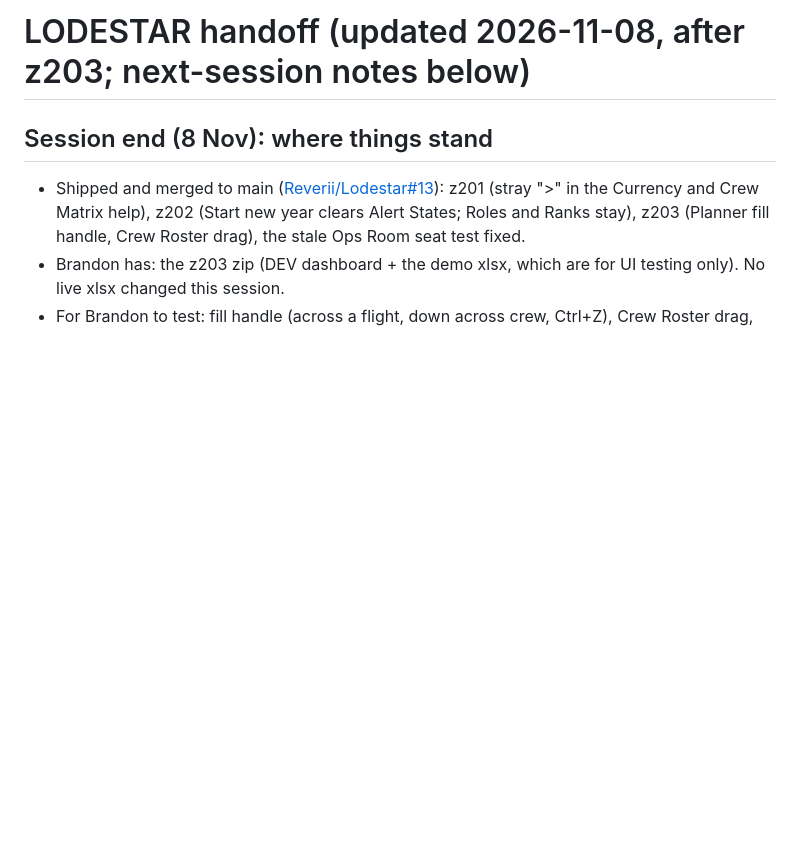
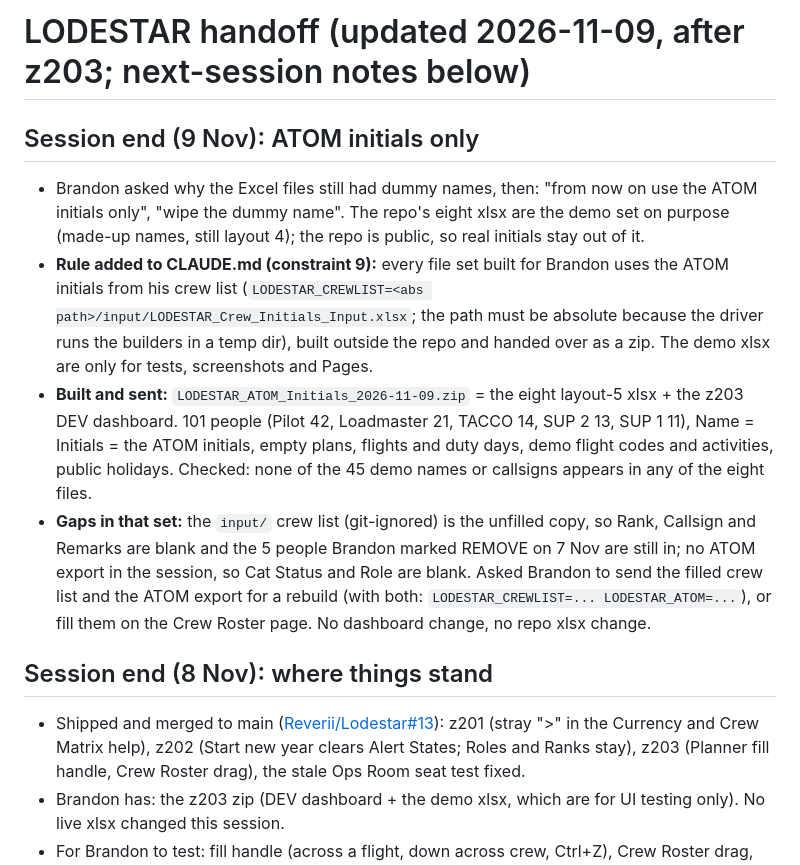
Before and after one commit to Reverii/Lodestar, a Markdown page: HANDOFF.md, the part around the change. Rendered like a GitHub page; blank space fills up the shorter version.

Commit message:
Docs: session end notes (9 Nov): ATOM initials only set
Co-Authored-By: Claude Opus 5.5 <noreply@anthropic.com>
Claude-Session: https://claude.ai/code/session_01957ynJWxXhUg983zmS7CJJ

```diff
--- a/HANDOFF.md
+++ b/HANDOFF.md
@@ -1,4 +1,18 @@
-# LODESTAR handoff (updated 2026-11-08, after z203; next-session notes below)
+# LODESTAR handoff (updated 2026-11-09, after z203; next-session notes below)
+
+## Session end (9 Nov): ATOM initials only
+- Brandon asked why the Excel files still had dummy names, then: "from now on use the ATOM initials only", "wipe the dummy name".
+  The repo's eight xlsx are the demo set on purpose (made-up names, still layout 4); the repo is public, so real initials stay out of it.
+- **Rule added to CLAUDE.md (constraint 9):** every file set built for Brandon uses the ATOM initials from his crew list
+  (`LODESTAR_CREWLIST=<abs path>/input/LODESTAR_Crew_Initials_Input.xlsx`; the path must be absolute because the driver runs
+  the builders in a temp dir), built outside the repo and handed over as a zip. The demo xlsx are only for tests, screenshots and Pages.
+- **Built and sent:** `LODESTAR_ATOM_Initials_2026-11-09.zip` = the eight layout-5 xlsx + the z203 DEV dashboard. 101 people
+  (Pilot 42, Loadmaster 21, TACCO 14, SUP 2 13, SUP 1 11), Name = Initials = the ATOM initials, empty plans, flights and duty days,
+  demo flight codes and activities, public holidays. Checked: none of the 45 demo names or callsigns appears in any of the eight files.
+- **Gaps in that set:** the `input/` crew list (git-ignored) is the unfilled copy, so Rank, Callsign and Remarks are blank and the
+  5 people Brandon marked REMOVE on 7 Nov are still in; no ATOM export in the session, so Cat Status and Role are blank. Asked Brandon
+  to send the filled crew list and the ATOM export for a rebuild (with both: `LODESTAR_CREWLIST=... LODESTAR_ATOM=...`), or fill
+  them on the Crew Roster page. No dashboard change, no repo xlsx change.
 
 ## Session end (8 Nov): where things stand
 - Shipped and merged to main ([Reverii/Lodestar#13](https://github.com/Reverii/Lodestar/pull/13)): z201 (stray ">" in the Currency and Crew Matrix help), z202 (Start new year clears Alert States; Roles and Ranks stay), z203 (Planner fill handle, Crew Roster drag), the stale Ops Room seat test fixed.
```
Also changed, not shown: PROJECT_CHECKLIST.md (+2 -1 lines).
